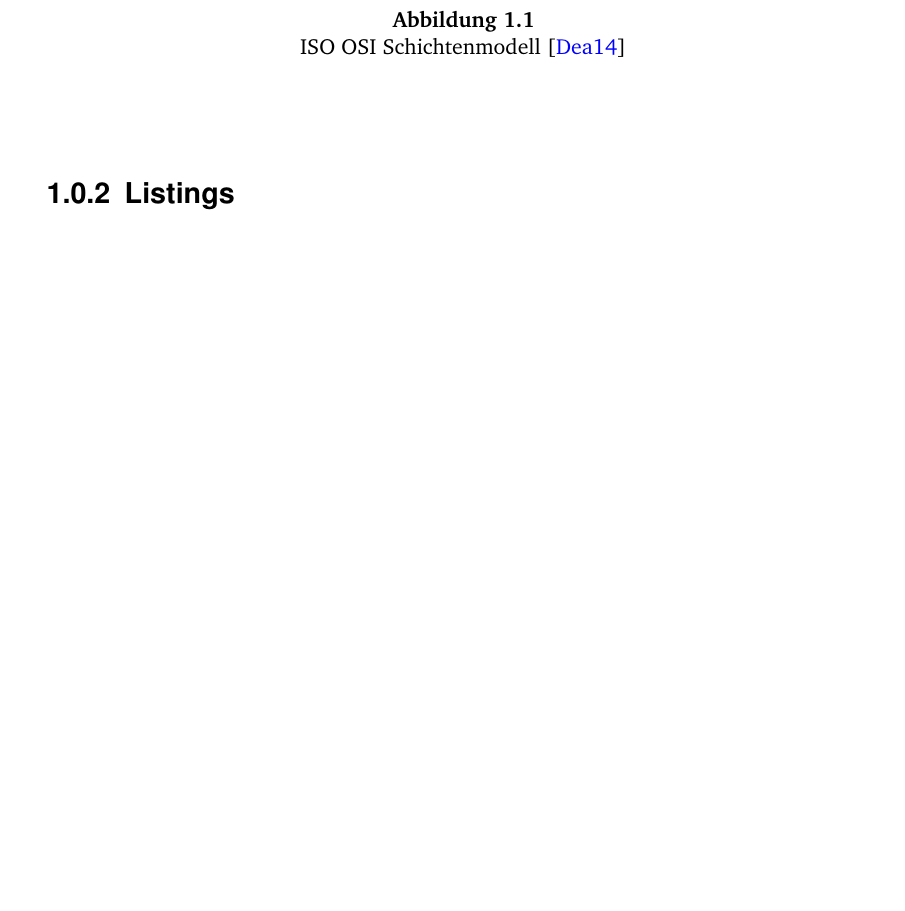
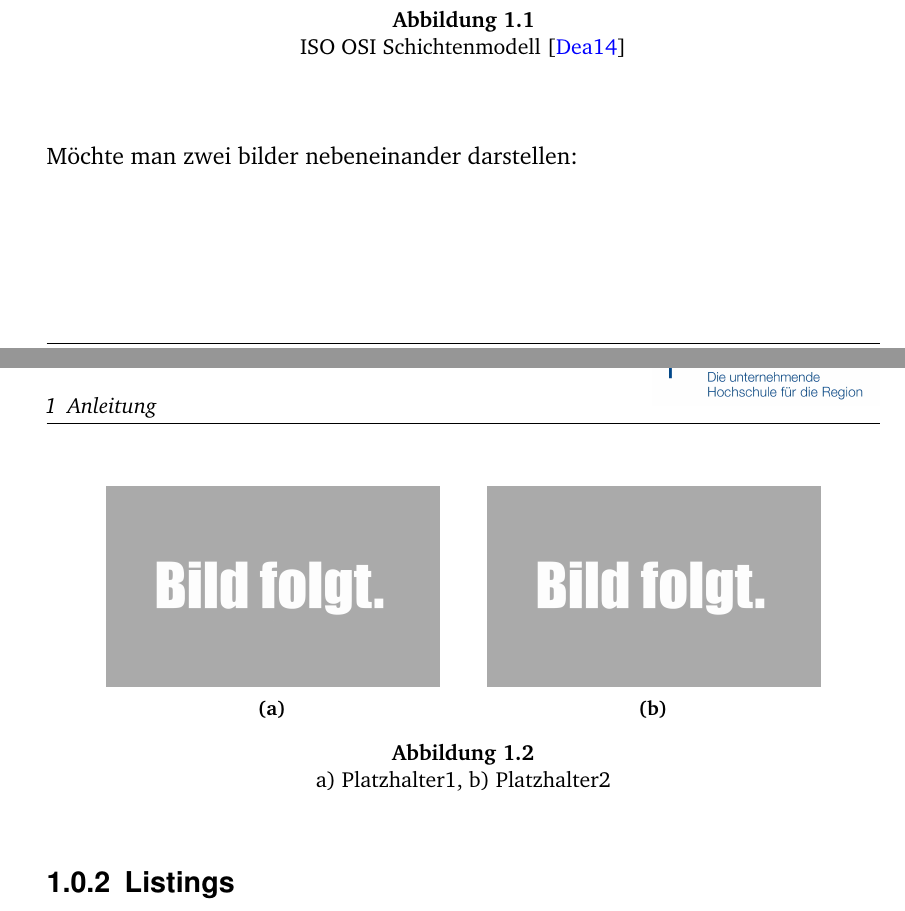
Before and after one commit to s1m0n1996/LaTex-Template, a LaTeX document (LaTeX_Vorlage.tex, which reads Inhalt/Anleitung.tex, latex_einstellungen/Packages.tex): part of page 11 of 24 before the commit and two parts of pages 11 and 12 of 25 after it, the two joined at a grey line, cut so that both start at the same text, the shorter picture padded with empty space. Compiled offline with pdfLaTeX.

Commit message:
Es können nun zwei Bilder nebeneinander eingefügt werden.

```diff
--- a/Inhalt/Anleitung.tex
+++ b/Inhalt/Anleitung.tex
@@ -11,7 +11,16 @@ Einbindung eines Bildes:
 	\end{center}
 \end{figure}
 
+Möchte man zwei bilder nebeneinander darstellen:
+\begin{figure}[H]
+	\centering
+	\subfloat[][]{\includegraphics[width=0.4\linewidth]{./Bilder-Screenshots/Platzhalter}}
+	\qquad
+	\subfloat[][]{\includegraphics[width=0.4\linewidth]{./Bilder-Screenshots/Platzhalter}}
 
+	\caption{a) Platzhalter1, b) Platzhalter2}
+	\label{fig:ZweiBilder}
+\end{figure}
 \subsection{Listings}
 
 \subsection{Inline}
--- a/latex_einstellungen/Packages.tex
+++ b/latex_einstellungen/Packages.tex
@@ -87,6 +87,11 @@ ilines				% Trennlinie linksbündig ausrichten
 
 % Zum Umfließen von Bildern -------------------------------------------------
 \usepackage{floatflt}
+
+% zum darstellen mehrerer Bilder nebeneinander
+\usepackage{subfig}
+% Wird subfig benutzt, passen die referenz-Seiten nicht. Die Option behebt den Fehler.
+\captionsetup[subfigure]{position=b}
 
 % Bilder werden nun wir im Quelltext unter der passenden section angezeigt --
 \usepackage[section]{placeins}
```
